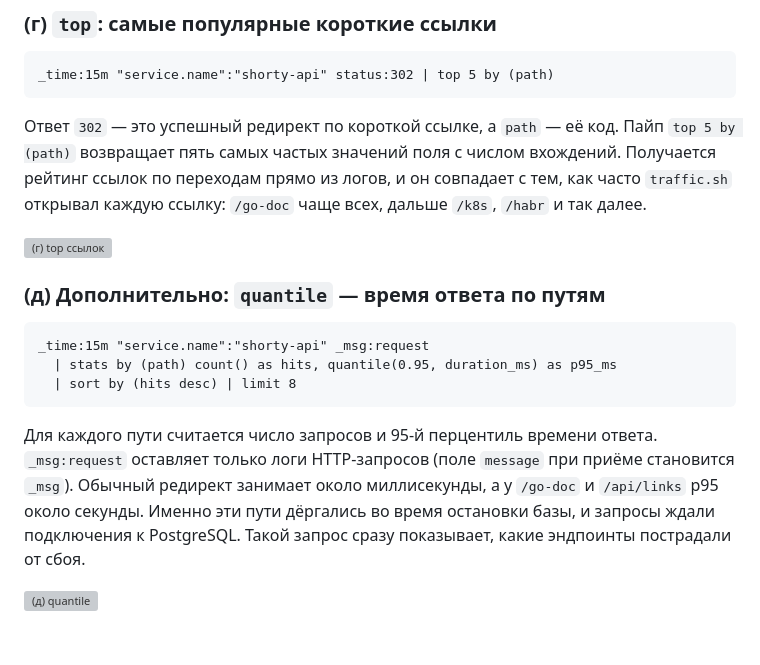
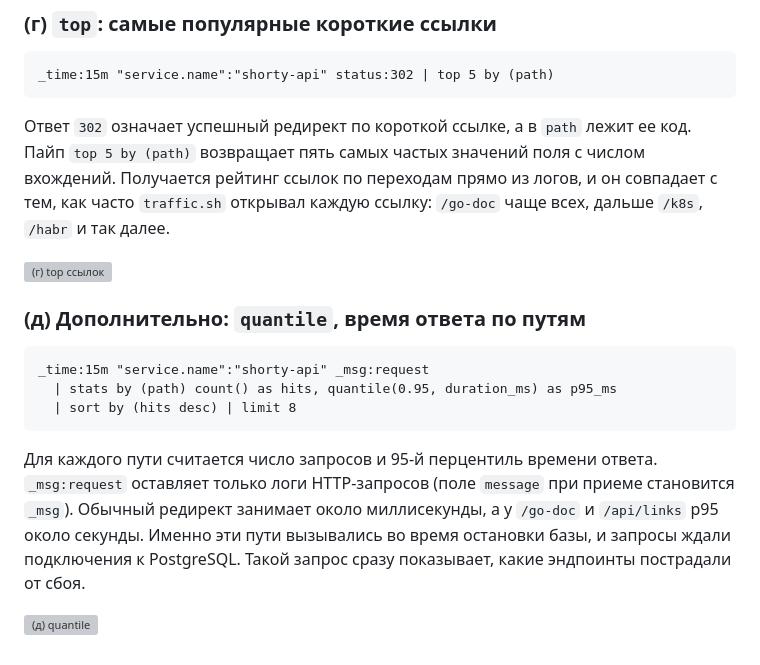
Before and after one commit to KIoppert/shorty, a Markdown page: k8s/logging/Отчёт.md, the part around one of its changes. Rendered like a GitHub page; grey boxes are pictures that could not be loaded.

````diff
--- a/k8s/logging/Отчёт.md
+++ b/k8s/logging/Отчёт.md
@@ -120,11 +136,11 @@ _time:15m | stats by ("service.name", level) count() as logs | sort by (logs des
 _time:15m "service.name":"shorty-api" status:302 | top 5 by (path)
 ```
 
-Ответ `302` — это успешный редирект по короткой ссылке, а `path` — её код. Пайп `top 5 by (path)` возвращает пять самых частых значений поля с числом вхождений. Получается рейтинг ссылок по переходам прямо из логов, и он совпадает с тем, как часто `traffic.sh` открывал каждую ссылку: `/go-doc` чаще всех, дальше `/k8s`, `/habr` и так далее.
+Ответ `302` означает успешный редирект по короткой ссылке, а в `path` лежит ее код. Пайп `top 5 by (path)` возвращает пять самых частых значений поля с числом вхождений. Получается рейтинг ссылок по переходам прямо из логов, и он совпадает с тем, как часто `traffic.sh` открывал каждую ссылку: `/go-doc` чаще всех, дальше `/k8s`, `/habr` и так далее.
 
 ![(г) top ссылок](img/d-top.png)
 
-### (д) Дополнительно: `quantile` — время ответа по путям
+### (д) Дополнительно: `quantile`, время ответа по путям
 
 ```
 _time:15m "service.name":"shorty-api" _msg:request
@@ -132,6 +148,6 @@ _time:15m "service.name":"shorty-api" _msg:request
   | sort by (hits desc) | limit 8
 ```
 
-Для каждого пути считается число запросов и 95-й перцентиль времени ответа. `_msg:request` оставляет только логи HTTP-запросов (поле `message` при приёме становится `_msg`). Обычный редирект занимает около миллисекунды, а у `/go-doc` и `/api/links` p95 около секунды. Именно эти пути дёргались во время остановки базы, и запросы ждали подключения к PostgreSQL. Такой запрос сразу показывает, какие эндпоинты пострадали от сбоя.
+Для каждого пути считается число запросов и 95-й перцентиль времени ответа. `_msg:request` оставляет только логи HTTP-запросов (поле `message` при приеме становится `_msg`). Обычный редирект занимает около миллисекунды, а у `/go-doc` и `/api/links` p95 около секунды. Именно эти пути вызывались во время остановки базы, и запросы ждали подключения к PostgreSQL. Такой запрос сразу показывает, какие эндпоинты пострадали от сбоя.
 
 ![(д) quantile](img/e-quantile.png)
````
Also changed, not shown: other parts of k8s/logging/Отчёт.md (+40 -24 lines).
